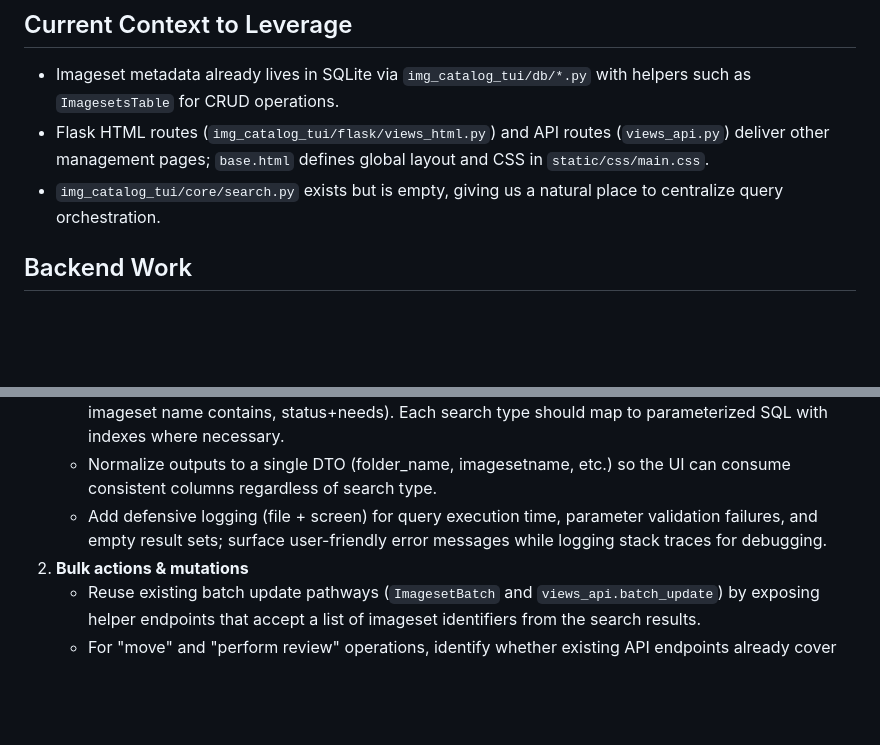
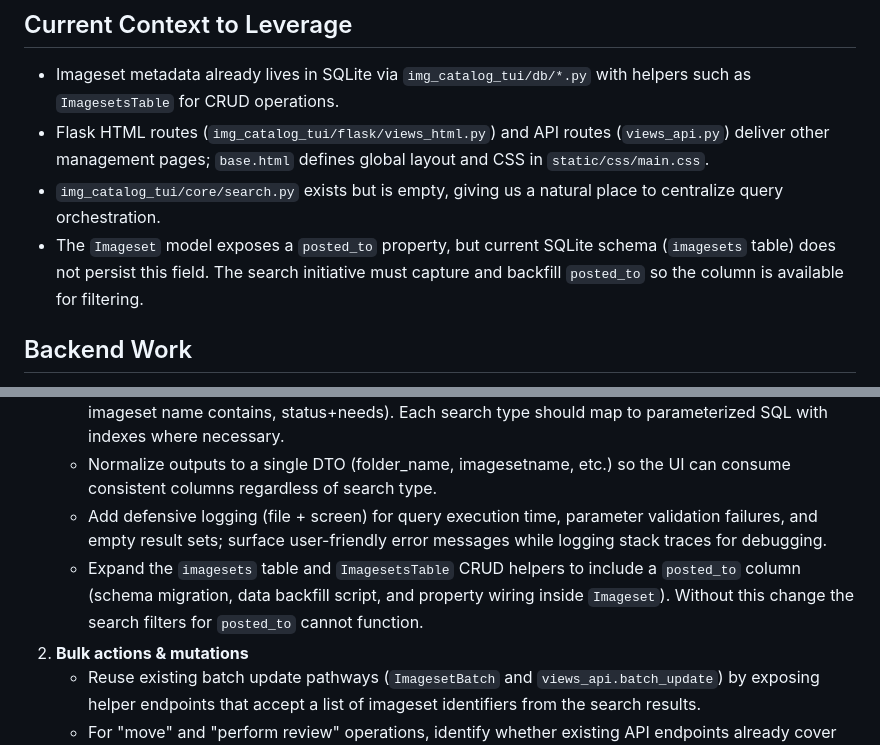
Before and after one commit to fikebr/img_catalog_tui, a Markdown page: docs/19-add-search-plan.md, 2 parts joined by grey strips. Rendered like a GitHub page; blank space fills up the shorter version.

Commit message:
Changes made by Agent
Co-authored-by: brad <brad@fikeweb.com>

```diff
--- a/docs/19-add-search-plan.md
+++ b/docs/19-add-search-plan.md
@@ -8,6 +8,7 @@
 - Imageset metadata already lives in SQLite via `img_catalog_tui/db/*.py` with helpers such as `ImagesetsTable` for CRUD operations.
 - Flask HTML routes (`img_catalog_tui/flask/views_html.py`) and API routes (`views_api.py`) deliver other management pages; `base.html` defines global layout and CSS in `static/css/main.css`.
 - `img_catalog_tui/core/search.py` exists but is empty, giving us a natural place to centralize query orchestration.
+- The `Imageset` model exposes a `posted_to` property, but current SQLite schema (`imagesets` table) does not persist this field. The search initiative must capture and backfill `posted_to` so the column is available for filtering.
 
 ## Backend Work
 1. **Search query layer**
@@ -15,6 +16,7 @@
    - Support search types listed in the spec (prompt, status/good_for/posted_to, folder exact match, imageset name contains, status+needs). Each search type should map to parameterized SQL with indexes where necessary.
    - Normalize outputs to a single DTO (folder_name, imagesetname, etc.) so the UI can consume consistent columns regardless of search type.
    - Add defensive logging (file + screen) for query execution time, parameter validation failures, and empty result sets; surface user-friendly error messages while logging stack traces for debugging.
+   - Expand the `imagesets` table and `ImagesetsTable` CRUD helpers to include a `posted_to` column (schema migration, data backfill script, and property wiring inside `Imageset`). Without this change the search filters for `posted_to` cannot function.
 2. **Bulk actions & mutations**
    - Reuse existing batch update pathways (`ImagesetBatch` and `views_api.batch_update`) by exposing helper endpoints that accept a list of imageset identifiers from the search results.
    - For "move" and "perform review" operations, identify whether existing API endpoints already cover these actions; otherwise outline new helper endpoints.
```
